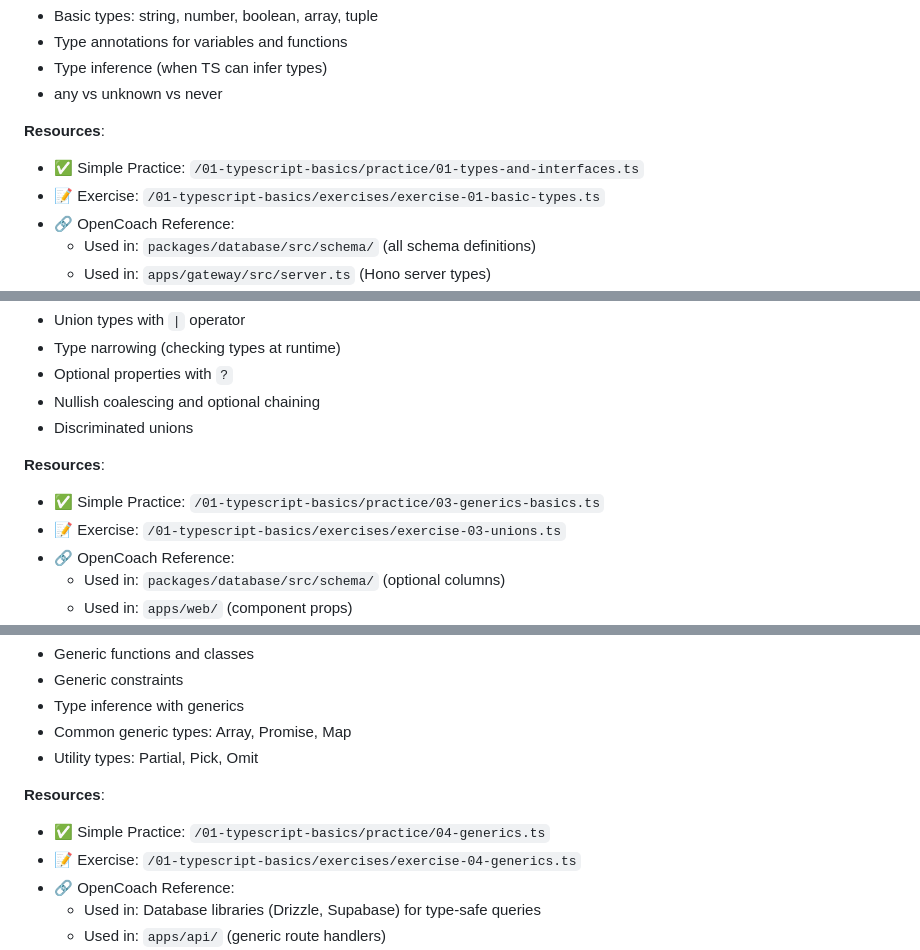
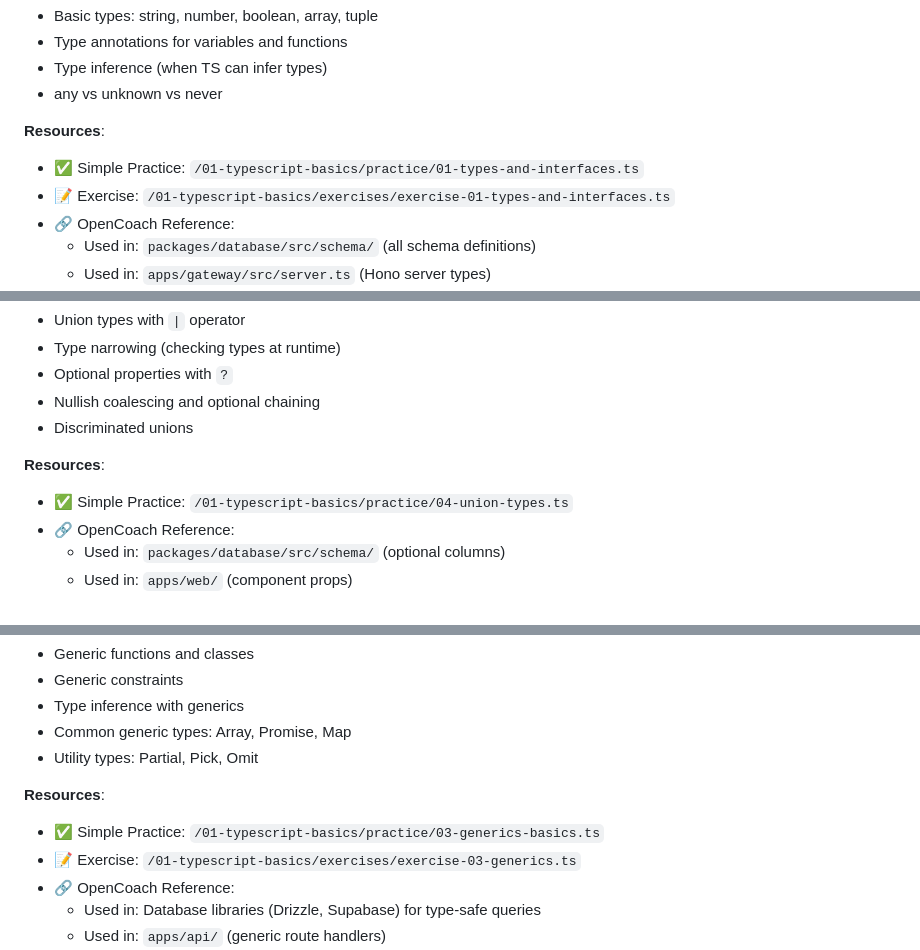
Before and after one commit to shengji-forward/code-need-to-understand, a Markdown page: README.md, 3 parts joined by grey strips. Rendered like a GitHub page.

```diff
--- a/README.md
+++ b/README.md
@@ -243,7 +243,7 @@ for (let i = 0; i < 10; i++) {
 
 **Resources**:
 - ✅ Simple Practice: `/01-typescript-basics/practice/01-types-and-interfaces.ts`
-- 📝 Exercise: `/01-typescript-basics/exercises/exercise-01-basic-types.ts`
+- 📝 Exercise: `/01-typescript-basics/exercises/exercise-01-types-and-interfaces.ts`
 - 🔗 OpenCoach Reference:
   - Used in: `packages/database/src/schema/` (all schema definitions)
   - Used in: `apps/gateway/src/server.ts` (Hono server types)
@@ -338,8 +338,7 @@ for (let i = 0; i < 10; i++) {
 - Discriminated unions
 
 **Resources**:
-- ✅ Simple Practice: `/01-typescript-basics/practice/03-generics-basics.ts`
-- 📝 Exercise: `/01-typescript-basics/exercises/exercise-03-unions.ts`
+- ✅ Simple Practice: `/01-typescript-basics/practice/04-union-types.ts`
 - 🔗 OpenCoach Reference:
   - Used in: `packages/database/src/schema/` (optional columns)
   - Used in: `apps/web/` (component props)
@@ -386,8 +385,8 @@ for (let i = 0; i < 10; i++) {
 - Utility types: Partial, Pick, Omit
 
 **Resources**:
-- ✅ Simple Practice: `/01-typescript-basics/practice/04-generics.ts`
-- 📝 Exercise: `/01-typescript-basics/exercises/exercise-04-generics.ts`
+- ✅ Simple Practice: `/01-typescript-basics/practice/03-generics-basics.ts`
+- 📝 Exercise: `/01-typescript-basics/exercises/exercise-03-generics.ts`
 - 🔗 OpenCoach Reference:
   - Used in: Database libraries (Drizzle, Supabase) for type-safe queries
   - Used in: `apps/api/` (generic route handlers)
```
Also changed, not shown: other parts of README.md (+1 -1 lines), IMPLEMENTATION-SUMMARY.md (+35 -16 lines), PROJECT-STRUCTURE.md (+28 -14 lines).
